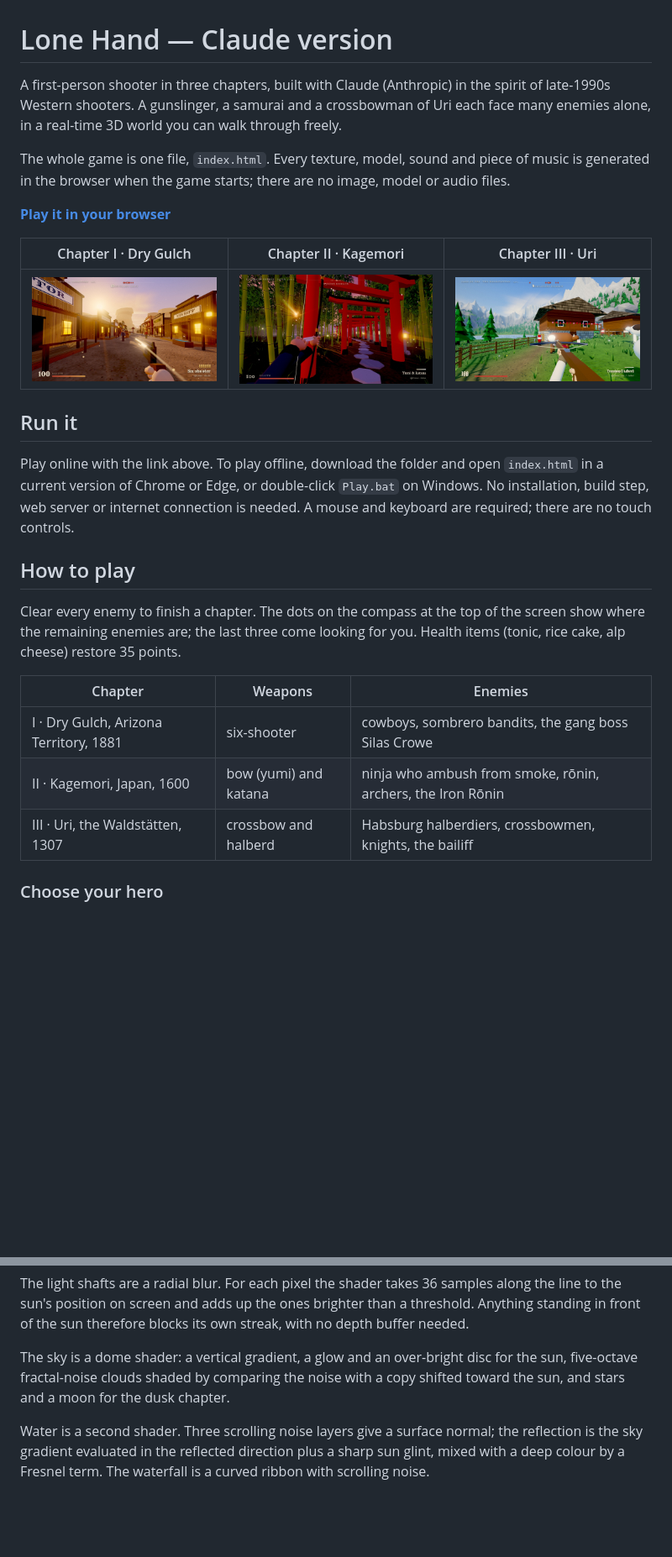
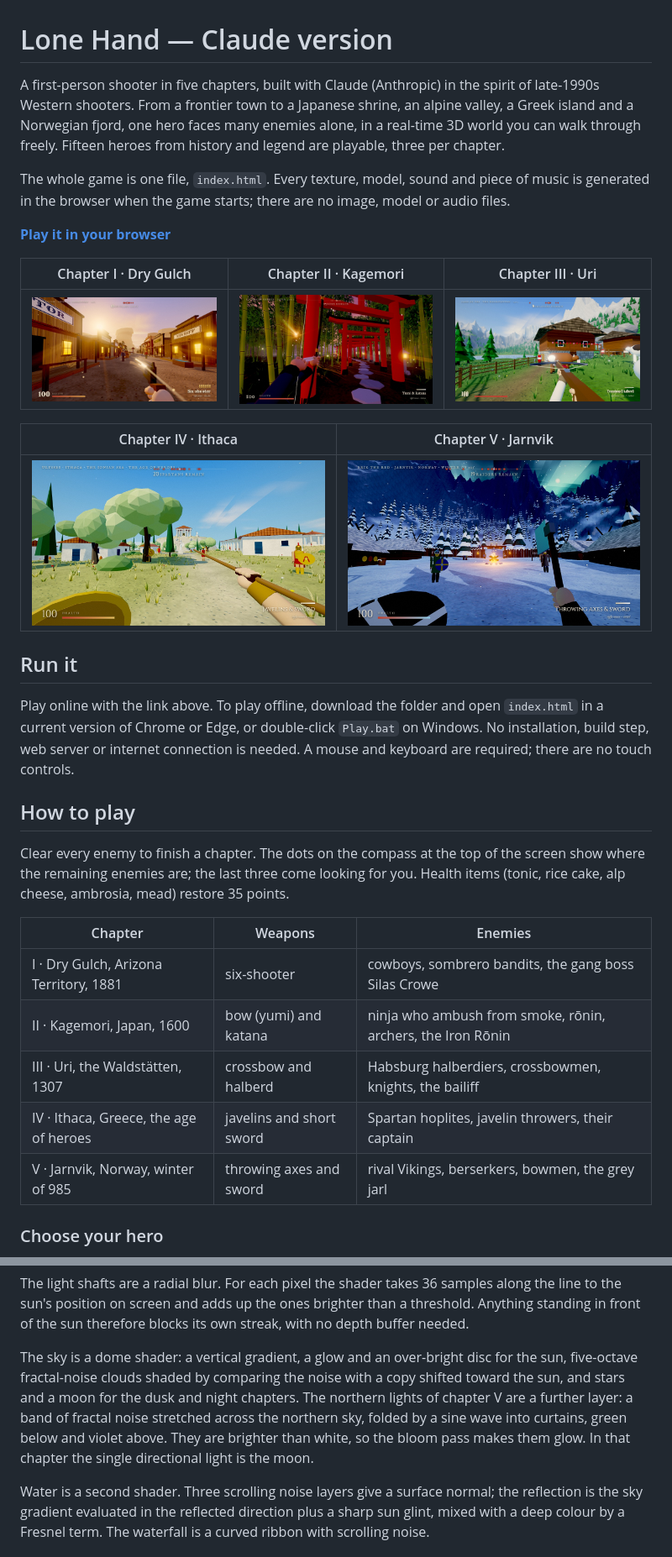
Before and after one commit to iago-swi/outlaws, a Markdown page: Claude/README.md, 2 parts joined by grey strips. Shown at 84% size. Drawn GitHub-style; pictures changed too: Claude/screenshot-greece.jpg (added), Claude/screenshot-north.jpg (added); blank space fills up the shorter version.

```diff
--- a/Claude/README.md
+++ b/Claude/README.md
@@ -1,8 +1,10 @@
 # Lone Hand — Claude version
 
-A first-person shooter in three chapters, built with Claude (Anthropic) in the spirit of
-late-1990s Western shooters. A gunslinger, a samurai and a crossbowman of Uri each face
-many enemies alone, in a real-time 3D world you can walk through freely.
+A first-person shooter in five chapters, built with Claude (Anthropic) in the spirit of
+late-1990s Western shooters. From a frontier town to a Japanese shrine, an alpine valley,
+a Greek island and a Norwegian fjord, one hero faces many enemies alone, in a real-time
+3D world you can walk through freely. Fifteen heroes from history and legend are
+playable, three per chapter.
 
 The whole game is one file, `index.html`. Every texture, model, sound and piece of music
 is generated in the browser when the game starts; there are no image, model or audio
@@ -14,6 +16,10 @@ files.
 | --- | --- | --- |
 | ![Dry Gulch at golden hour: three outlaws stand in the sunlit main street between the telegraph office, the bank and the sheriff's office, with the six-shooter in the foreground](screenshot.jpg) | ![The path of red torii gates through the bamboo forest at dusk, stone lanterns glowing, the samurai's bow drawn in the foreground](screenshot-japan.jpg) | ![An alpine chalet with flower boxes, a cow, an Austrian soldier, the lake and snow peaks behind, the crossbow in the foreground](screenshot-uri.jpg) |
 
+| Chapter IV · Ithaca | Chapter V · Jarnvik |
+| --- | --- |
+| ![A Greek island in bright sun: Spartans with red cloaks and lambda shields among olive trees and white houses, a temple with columns on the hill behind, a javelin in the foreground](screenshot-greece.jpg) | ![A snowy Viking village at night under green northern lights: a bonfire, longhouses, a palisade gate and two Vikings, a throwing axe in the foreground](screenshot-north.jpg) |
+
 ## Run it
 
 Play online with the link above. To play offline, download the folder and open `index.html` in a current version of Chrome or Edge, or
@@ -24,13 +30,15 @@ connection is needed. A mouse and keyboard are required; there are no touch cont
 
 Clear every enemy to finish a chapter. The dots on the compass at the top of the screen
 show where the remaining enemies are; the last three come looking for you. Health items
-(tonic, rice cake, alp cheese) restore 35 points.
+(tonic, rice cake, alp cheese, ambrosia, mead) restore 35 points.
 
 | Chapter | Weapons | Enemies |
 | --- | --- | --- |
 | I · Dry Gulch, Arizona Territory, 1881 | six-shooter | cowboys, sombrero bandits, the gang boss Silas Crowe |
 | II · Kagemori, Japan, 1600 | bow (yumi) and katana | ninja who ambush from smoke, rōnin, archers, the Iron Rōnin |
 | III · Uri, the Waldstätten, 1307 | crossbow and halberd | Habsburg halberdiers, crossbowmen, knights, the bailiff |
+| IV · Ithaca, Greece, the age of heroes | javelins and short sword | Spartan hoplites, javelin throwers, their captain |
+| V · Jarnvik, Norway, winter of 985 | throwing axes and sword | rival Vikings, berserkers, bowmen, the grey jarl |
 
 ### Choose your hero
 
@@ -129,7 +153,11 @@ buffer needed.
 
 The sky is a dome shader: a vertical gradient, a glow and an over-bright disc for the
 sun, five-octave fractal-noise clouds shaded by comparing the noise with a copy shifted
-toward the sun, and stars and a moon for the dusk chapter.
+toward the sun, and stars and a moon for the dusk and night chapters. The northern
+lights of chapter V are a further layer: a band of fractal noise stretched across the
+northern sky, folded by a sine wave into curtains, green below and violet above. They
+are brighter than white, so the bloom pass makes them glow. In that chapter the single
+directional light is the moon.
 
 Water is a second shader. Three scrolling noise layers give a surface normal; the
 reflection is the sky gradient evaluated in the reflected direction plus a sharp sun
```
Also changed, not shown: other parts of Claude/README.md (+65 -30 lines), README.md (+7 -3 lines), 14 other files.
